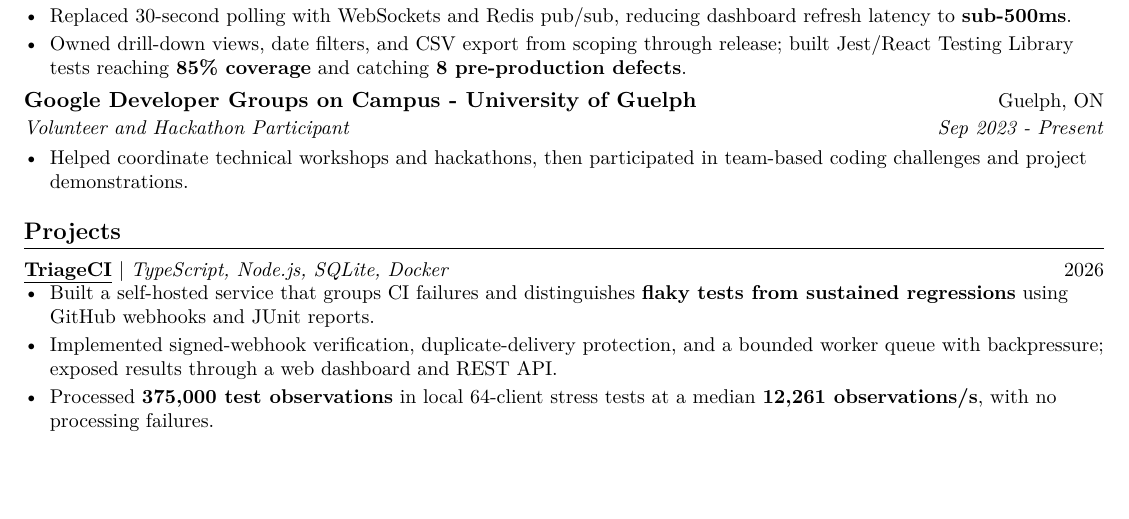
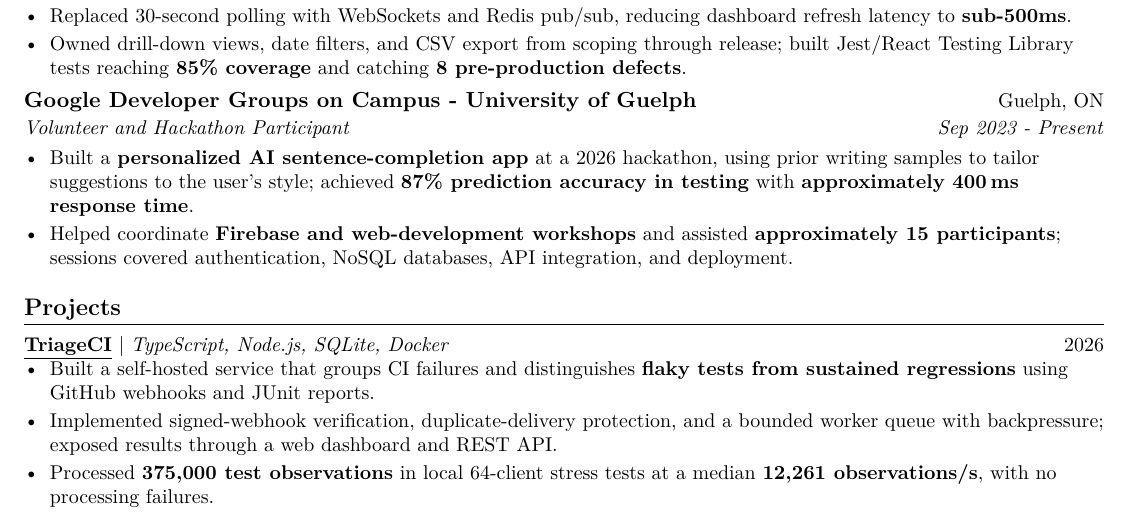
Before and after one commit to EesherJ39/portfolio, a LaTeX CV (resume/Eesher_Janda_Resume.tex): part of the page, cut so that both start at the same text, the shorter picture padded with empty space. Compiled offline with pdfLaTeX.

Commit message:
Add confirmed AI hackathon results and workshop assistance to resume

```diff
--- a/resume/Eesher_Janda_Resume.tex
+++ b/resume/Eesher_Janda_Resume.tex
@@ -79,7 +79,8 @@
   {Google Developer Groups on Campus - University of Guelph}{Guelph, ON}
   {Volunteer and Hackathon Participant}{Sep 2023 - Present}
 \begin{resumeItems}
-  \resumeItem{Helped coordinate technical workshops and hackathons, then participated in team-based coding challenges and project demonstrations.}
+  \resumeItem{Built a \textbf{personalized AI sentence-completion app} at a 2026 hackathon, using prior writing samples to tailor suggestions to the user's style; achieved \textbf{87\% prediction accuracy in testing} with \textbf{approximately 400\,ms response time}.}
+  \resumeItem{Helped coordinate \textbf{Firebase and web-development workshops} and assisted \textbf{approximately 15 participants}; sessions covered authentication, NoSQL databases, API integration, and deployment.}
 \end{resumeItems}
 
 \section{Projects}
```
